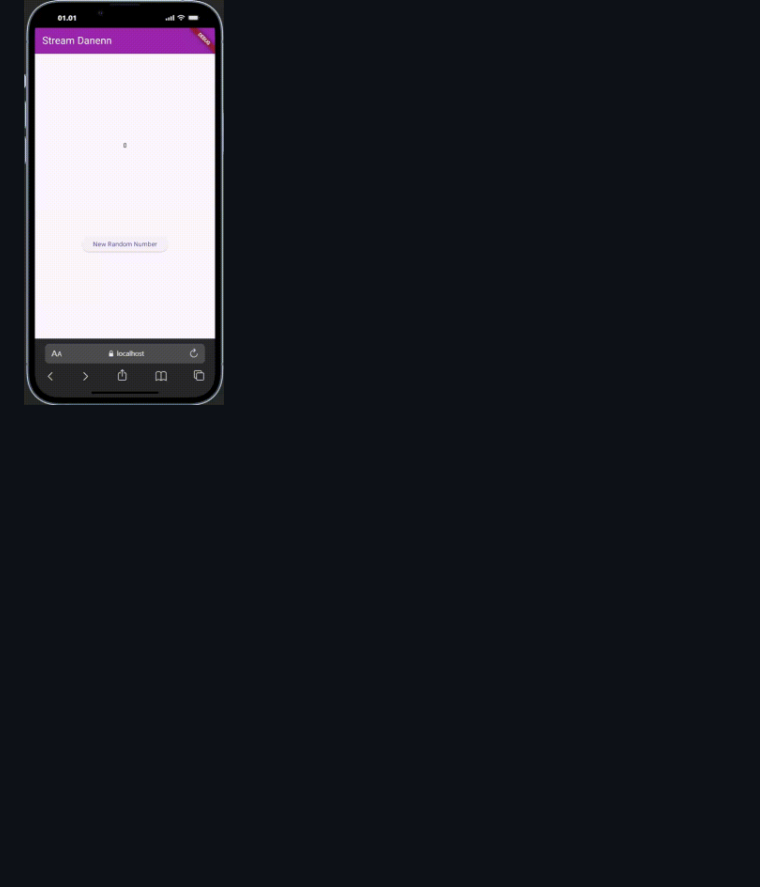
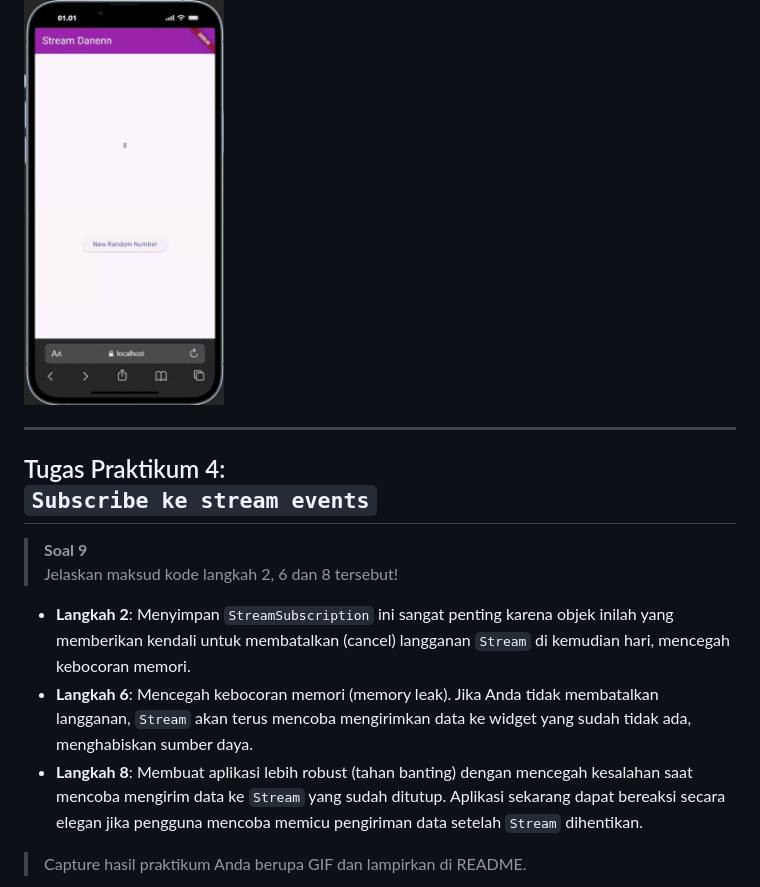
Before and after one commit to DanendraPassadhi/Mobile-Programming-2526, a Markdown page: week_11/README.md, the part around the change printed below. GitHub-like rendering; blank space fills up the shorter version.

Commit message:
W12: Jawaban Soal 9

```diff
--- a/week_11/README.md
+++ b/week_11/README.md
@@ -115,3 +115,17 @@ void addRandomNumber() {
 > Capture hasil praktikum Anda berupa GIF dan lampirkan di README.
 
 <img src="./image/p3-1.gif" alt="Prototype GIF" width="200" /><br>
+
+---
+
+## Tugas Praktikum 4: <br> `Subscribe ke stream events`
+
+> **Soal 9** <br>
+> Jelaskan maksud kode langkah 2, 6 dan 8 tersebut!
+
+- **Langkah 2**: Menyimpan `StreamSubscription` ini sangat penting karena objek inilah yang memberikan kendali untuk membatalkan (cancel) langganan `Stream` di kemudian hari, mencegah kebocoran memori.
+- **Langkah 6**: Mencegah kebocoran memori (memory leak). Jika Anda tidak membatalkan langganan, `Stream` akan terus mencoba mengirimkan data ke widget yang sudah tidak ada, menghabiskan sumber daya.
+- **Langkah 8**: Membuat aplikasi lebih robust (tahan banting) dengan mencegah kesalahan saat mencoba mengirim data ke `Stream` yang sudah ditutup. Aplikasi sekarang dapat bereaksi secara elegan jika pengguna mencoba memicu pengiriman data setelah `Stream` dihentikan.
+
+> Capture hasil praktikum Anda berupa GIF dan lampirkan di README.
+
```
Also changed, not shown: other parts of week_11/README.md (+1 -0 lines), week_11/image/p4-1.png (added).
